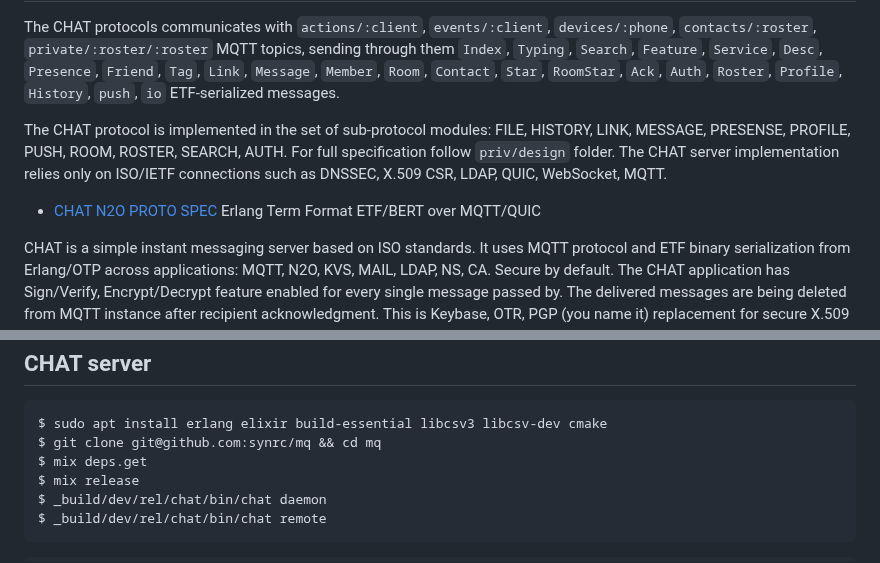
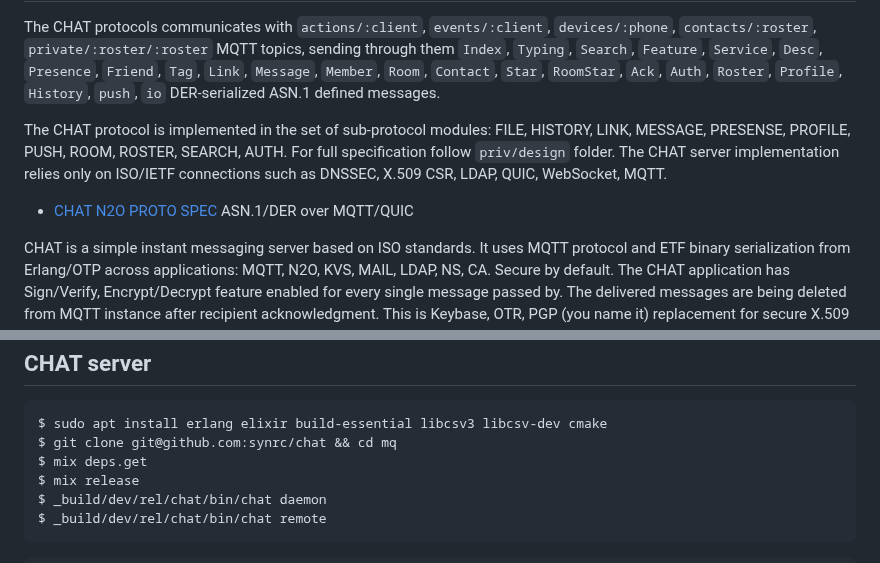
Before and after one commit to synrc/chat, a Markdown page: README.md, 2 parts joined by grey strips. Drawn GitHub-style.

````diff
--- a/README.md
+++ b/README.md
@@ -26,7 +26,7 @@ The CHAT protocols communicates with `actions/:client`, `events/:client`, `devic
 `Index`, `Typing`, `Search`, `Feature`, `Service`, `Desc`, `Presence`,
 `Friend`, `Tag`,  `Link`, `Message`, `Member`, `Room`, `Contact`,
 `Star`, `RoomStar`, `Ack`, `Auth`, `Roster`, `Profile`, `History`, `push`, `io`
-ETF-serialized messages.
+DER-serialized ASN.1 defined messages.
 
 The CHAT protocol is implemented in the set of sub-protocol modules:
 FILE, HISTORY, LINK, MESSAGE, PRESENSE, PROFILE, PUSH, ROOM, ROSTER,
@@ -34,7 +34,7 @@ SEARCH, AUTH. For full specification follow `priv/design` folder.
 The CHAT server implementation relies only on ISO/IETF connections
 such as DNSSEC, X.509 CSR, LDAP, QUIC, WebSocket, MQTT.
 
-* [CHAT N2O PROTO SPEC](priv/proto/CHAT.asn1) Erlang Term Format ETF/BERT over MQTT/QUIC
+* [CHAT N2O PROTO SPEC](priv/proto/CHAT.asn1) ASN.1/DER over MQTT/QUIC
 
 CHAT is a simple instant messaging server based on ISO standards.
 It uses MQTT protocol and ETF binary serialization from Erlang/OTP
@@ -62,7 +62,7 @@ CHAT server
 
 ```sh
 $ sudo apt install erlang elixir build-essential libcsv3 libcsv-dev cmake
-$ git clone git@github.com:synrc/mq && cd mq
+$ git clone git@github.com:synrc/chat && cd mq
 $ mix deps.get
 $ mix release
 $ _build/dev/rel/chat/bin/chat daemon
````
